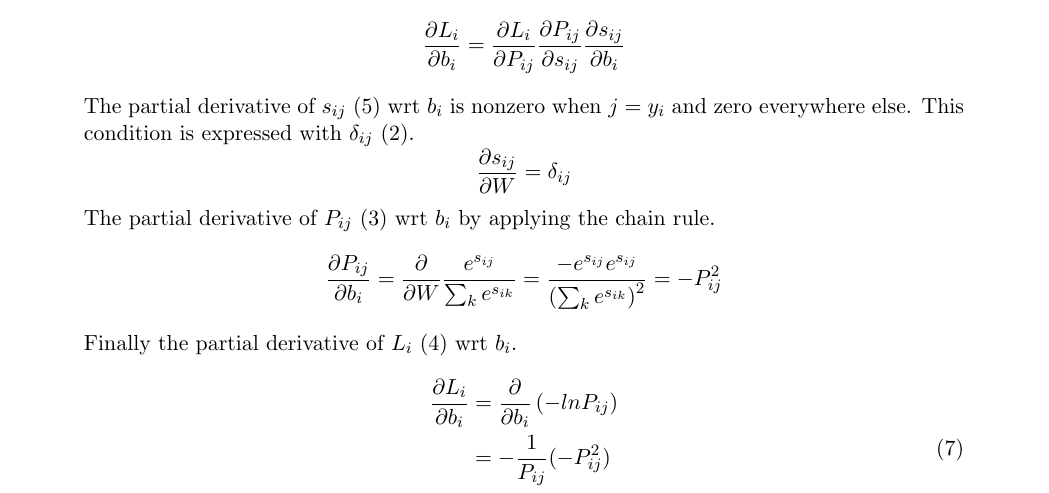
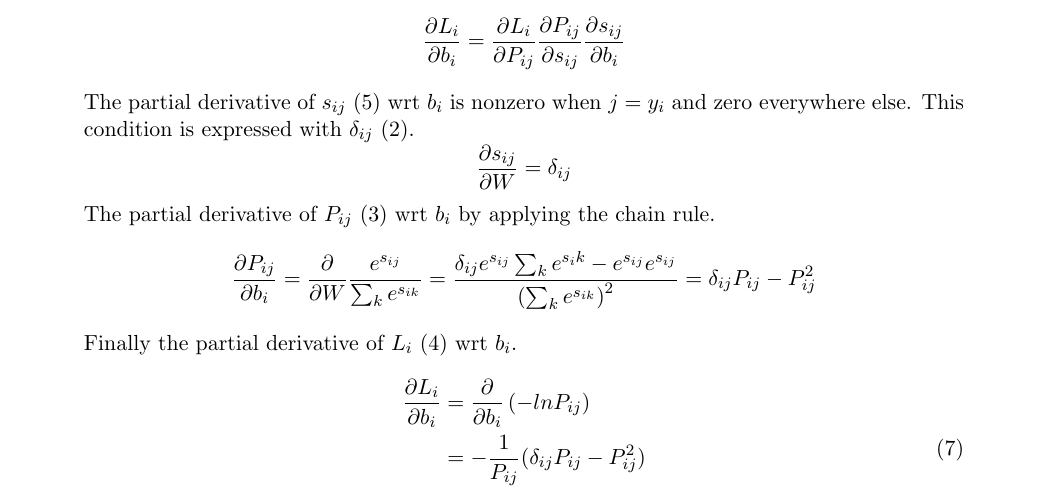
Before and after one commit to pmplant/deep-learning-for-cv, a LaTeX document (3-linear-classifier-2/report.tex): part of page 3 of 4, cut so that both start at the same text. Compiled offline with pdfLaTeX.

Commit message:
fixed b derivation

```diff
--- a/3-linear-classifier-2/report.tex
+++ b/3-linear-classifier-2/report.tex
@@ -111,14 +111,14 @@ and zero everywhere else. This condition is expressed with $\delta_{ij}$ (2).
 \end{equation}
 The partial derivative of $P_{ij}$ (3) wrt $b_i$ by applying the chain rule.
 \begin{equation}\nonumber
-  \frac{\partial P_{ij}}{\partial b_i} = \frac{\partial}{\partial W}\frac{e^{s_{ij}}}{\sum_ke^{s_{ik}}} = \frac{-e^{s_{ij}}e^{s_{ij}}}{\left(\sum_ke^{s_{ik}}\right)^2} = -P_{ij}^2
+  \frac{\partial P_{ij}}{\partial b_i} = \frac{\partial}{\partial W}\frac{e^{s_{ij}}}{\sum_ke^{s_{ik}}} = \frac{\delta_{ij} e^{s_{ij}} \sum_ke^{s_ik}-e^{s_{ij}}e^{s_{ij}}}{\left(\sum_ke^{s_{ik}}\right)^2} = \delta_{ij}P_{ij}-P_{ij}^2
 \end{equation}
 Finally the partial derivative of $L_i$ (4) wrt $b_i$.
 \begin{equation}
 \begin{split}
   \frac{\partial L_i}{\partial b_i}& = \frac{\partial}{\partial b_i}\left(-lnP_{ij}\right)\\
-  & = -\frac{1}{P_{ij}} (-P_{ij}^2) \\
-  & = P_{ij}
+  & = -\frac{1}{P_{ij}} (\delta_{ij}P_{ij}-P_{ij}^2) \\
+  & = P_{ij} - \delta_{ij}
 \end{split}
 \end{equation}
 
```
Also changed, not shown: 3-linear-classifier-2/report.pdf.
